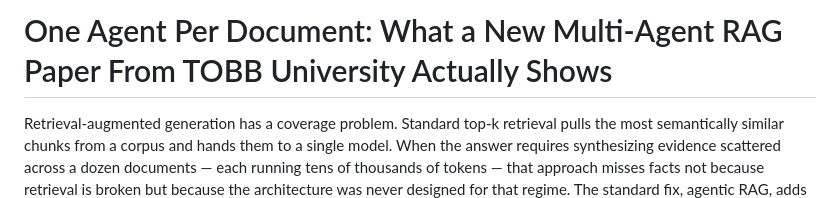
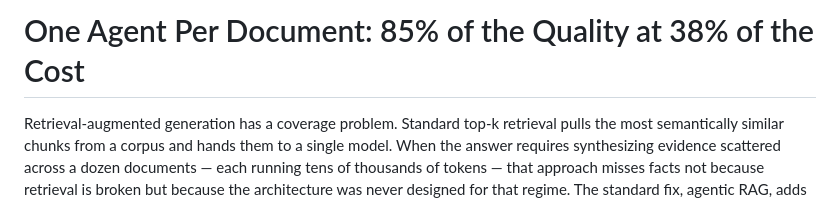
Before and after one commit to bdod-prod/blursor-site, a Markdown page: site/content_md/sub-agent-per-document-rag-cost-quality.md, the part around the change. Rendered like a GitHub page.

Commit message:
Fix title: sub-agent-per-document-rag-cost-quality

```diff
--- a/site/content_md/sub-agent-per-document-rag-cost-quality.md
+++ b/site/content_md/sub-agent-per-document-rag-cost-quality.md
@@ -1,4 +1,4 @@
-# One Agent Per Document: What a New Multi-Agent RAG Paper From TOBB University Actually Shows
+# One Agent Per Document: 85% of the Quality at 38% of the Cost
 
 Retrieval-augmented generation has a coverage problem. Standard top-k retrieval pulls the most semantically similar chunks from a corpus and hands them to a single model. When the answer requires synthesizing evidence scattered across a dozen documents — each running tens of thousands of tokens — that approach misses facts not because retrieval is broken but because the architecture was never designed for that regime. The standard fix, agentic RAG, adds iterative retrieval loops: the model searches, reads, decides whether it has enough, searches again. In principle, this should improve coverage. In practice, as this paper shows, it mostly burns tokens.
 
```
